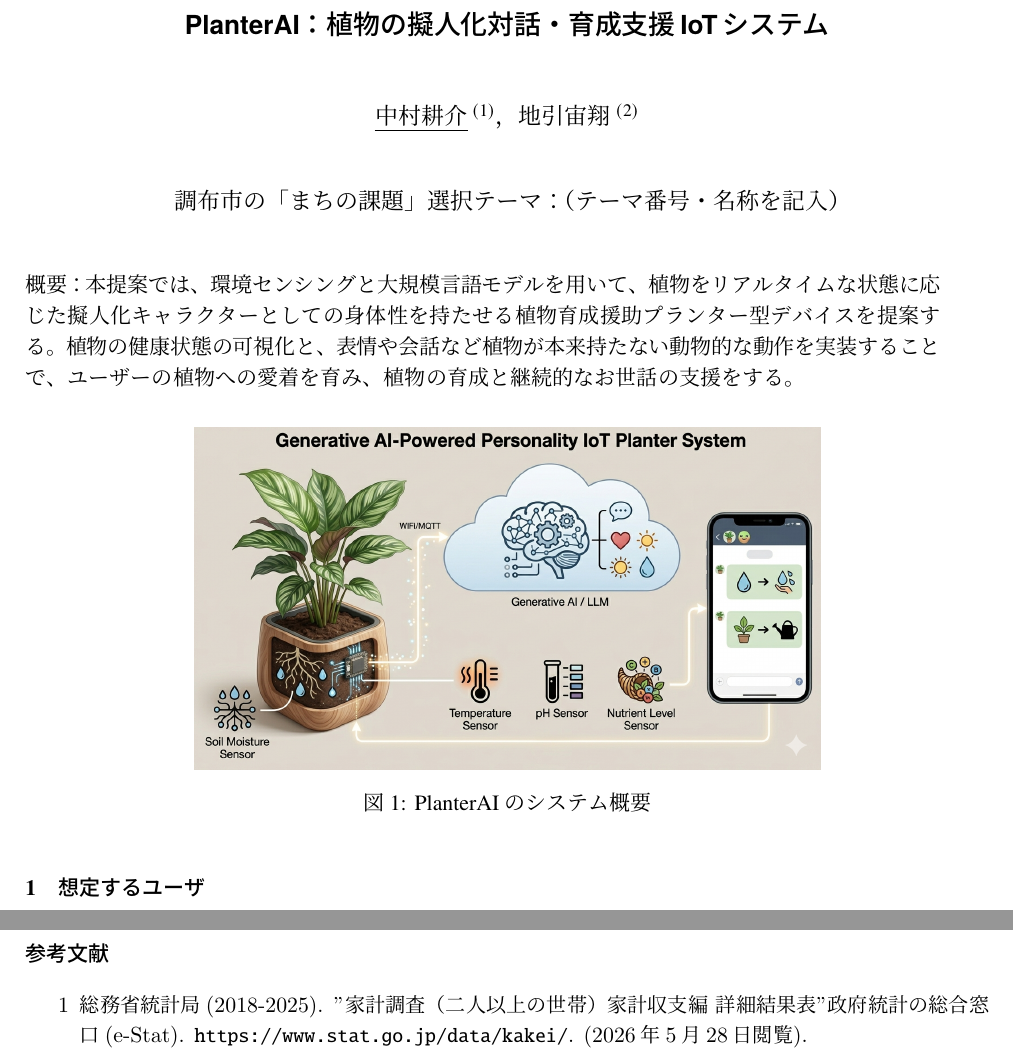
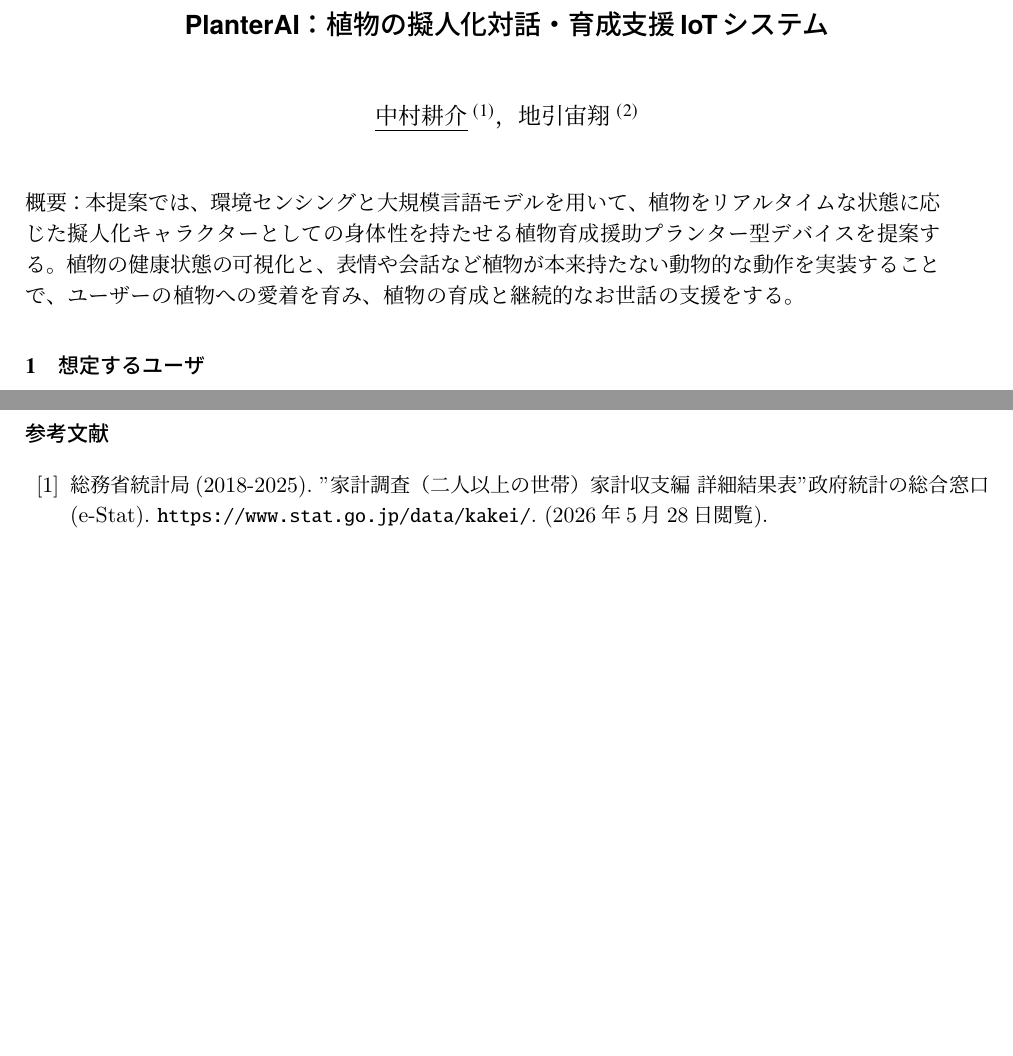
Before and after one commit to nakamu-10/PlanterAI, a LaTeX document (PlanterAI.tex): two parts of pages 1 and 4 of 4 before the commit and two parts of pages 1 and 3 of 3 after it, joined at a grey line, cut so that both start at the same text, the shorter picture padded with empty space. Compiled offline with pLaTeX and dvipdfmx.

Commit message:
参考文献の変更 図の削除

```diff
--- a/PlanterAI.tex
+++ b/PlanterAI.tex
@@ -75,11 +75,6 @@
 \end{center}
 \vspace*{3pt}
 
-% --- 【要件】調布市テーマ（任意・調布市長賞対象）: 明朝体12pt、中央揃え ---
-\begin{center}
-    {\fontsize{12pt}{18pt}\selectfont\mcfamily 調布市の「まちの課題」選択テーマ：（テーマ番号・名称を記入）}
-\end{center}
-\vspace*{3pt}
 
 % --- ページ最下部の線付き脚注（自動生成） ---
 \footnotetext[1]{情報理工学域II類先端ロボティクスプログラム3年（なかむら こうすけ）}
@@ -103,13 +98,7 @@
 \fontsize{10.5pt}{15pt}\selectfont
 \fontfamily{cmr}\selectfont
 
-\begin{figure}[htbp]
-    \centering
-    \includegraphics[width=0.65\linewidth]{image_v1.png}
-    % 画像は差し替えてください。あくまで例です
-    \caption{PlanterAIのシステム概要}
-    \label{fig:overview}
-\end{figure}
+
 
 % --- 【要件】本文の冒頭に「想定するユーザ」を配置 ---
 \section{想定するユーザ}
@@ -191,8 +180,8 @@
 
 　将来的にはカメラモジュールをプランターに追加し、葉の色や萎れ具合を画像解析することで、センサーでは検知できない植物の状態変化を把握する仕組みを目指す。
 
-\section*{参考文献}
-    \begin{itemize}
-    \item[1] 総務省統計局(2018-2025). "家計調査（二人以上の世帯）家計収支編 詳細結果表"政府統計の総合窓口(e-Stat). \url{ https://www.stat.go.jp/data/kakei/ }. (2026年5月28日閲覧).
-    \end{itemize}
+\begin{thebibliography}{99}
+    \item 総務省統計局(2018-2025). "家計調査（二人以上の世帯）家計収支編 詳細結果表"政府統計の総合窓口(e-Stat). \url{ https://www.stat.go.jp/data/kakei/ }. (2026年5月28日閲覧).
+\end{thebibliography}
+
 \end{document}
```
Also changed, not shown: sishutu.png (added).
